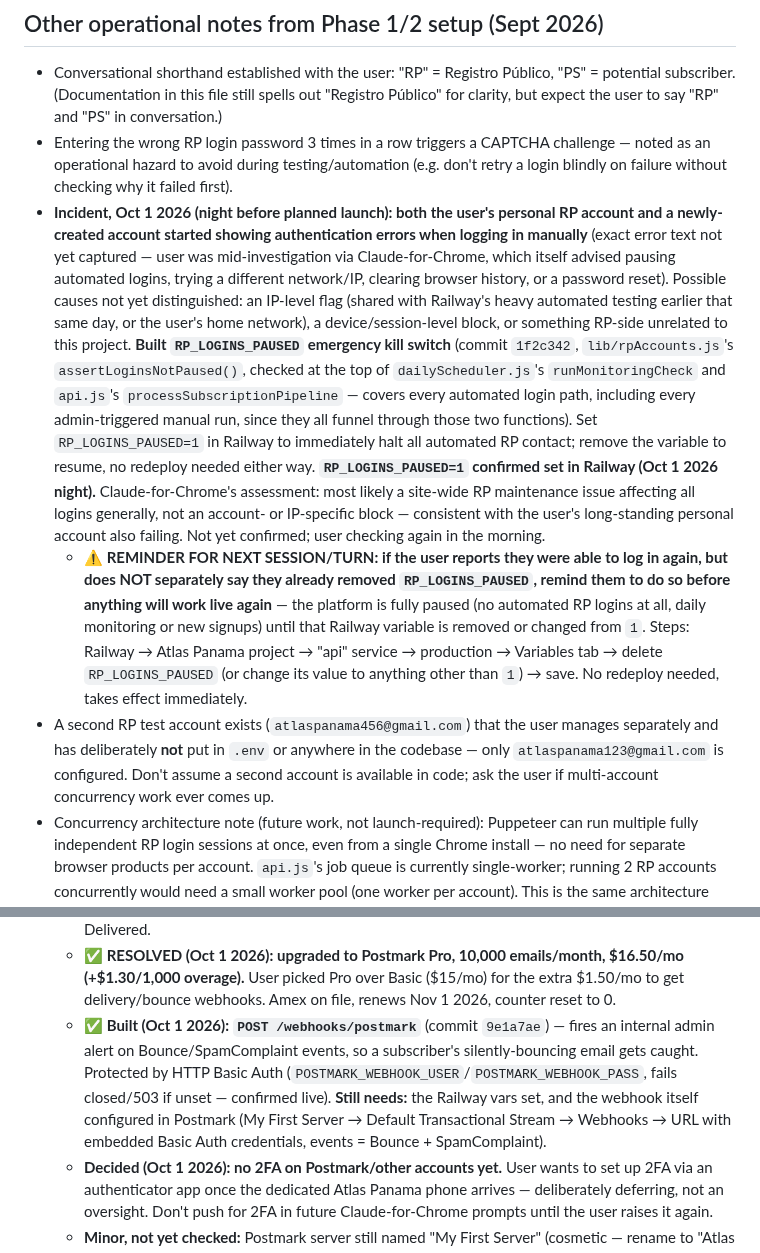
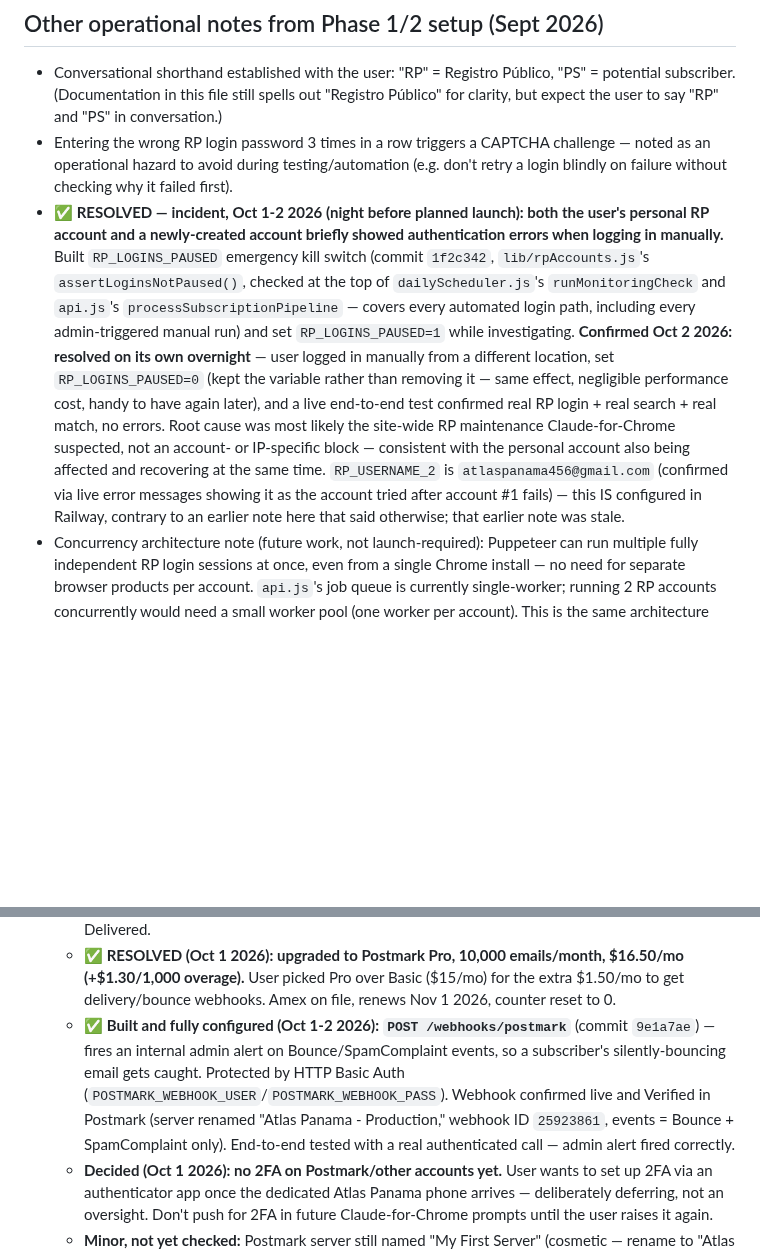
Before and after one commit to JeffFP-Git/Atlas-Panama, a Markdown page: CLAUDE.md, 2 parts joined by grey strips. Rendered like a GitHub page; blank space fills up the shorter version.

Commit message:
Resolve RP auth incident; confirm Postmark webhook fully configured
Live end-to-end test Oct 2: RP login/search works cleanly again, no
errors. Postmark bounce/spam-complaint webhook confirmed active and
verified in Postmark's dashboard. Also corrects a stale note claiming
RP account #2 wasn't in Railway — it is, confirmed via live error
messages all session.

Co-Authored-By: Claude Sonnet 5 <noreply@anthropic.com>
Claude-Session: https://claude.ai/code/session_011w93MHTQK22kacPUUyGSYL

```diff
--- a/CLAUDE.md
+++ b/CLAUDE.md
@@ -263,9 +263,7 @@ This phase absorbed the originally-separate Phases 3–10 (signup form, matching
 
 - Conversational shorthand established with the user: "RP" = Registro Público, "PS" = potential subscriber. (Documentation in this file still spells out "Registro Público" for clarity, but expect the user to say "RP" and "PS" in conversation.)
 - Entering the wrong RP login password 3 times in a row triggers a CAPTCHA challenge — noted as an operational hazard to avoid during testing/automation (e.g. don't retry a login blindly on failure without checking why it failed first).
-- **Incident, Oct 1 2026 (night before planned launch): both the user's personal RP account and a newly-created account started showing authentication errors when logging in manually** (exact error text not yet captured — user was mid-investigation via Claude-for-Chrome, which itself advised pausing automated logins, trying a different network/IP, clearing browser history, or a password reset). Possible causes not yet distinguished: an IP-level flag (shared with Railway's heavy automated testing earlier that same day, or the user's home network), a device/session-level block, or something RP-side unrelated to this project. **Built `RP_LOGINS_PAUSED` emergency kill switch** (commit `1f2c342`, `lib/rpAccounts.js`'s `assertLoginsNotPaused()`, checked at the top of `dailyScheduler.js`'s `runMonitoringCheck` and `api.js`'s `processSubscriptionPipeline` — covers every automated login path, including every admin-triggered manual run, since they all funnel through those two functions). Set `RP_LOGINS_PAUSED=1` in Railway to immediately halt all automated RP contact; remove the variable to resume, no redeploy needed either way. **`RP_LOGINS_PAUSED=1` confirmed set in Railway (Oct 1 2026 night).** Claude-for-Chrome's assessment: most likely a site-wide RP maintenance issue affecting all logins generally, not an account- or IP-specific block — consistent with the user's long-standing personal account also failing. Not yet confirmed; user checking again in the morning.
-  - **⚠️ REMINDER FOR NEXT SESSION/TURN: if the user reports they were able to log in again, but does NOT separately say they already removed `RP_LOGINS_PAUSED`, remind them to do so before anything will work live again** — the platform is fully paused (no automated RP logins at all, daily monitoring or new signups) until that Railway variable is removed or changed from `1`. Steps: Railway → Atlas Panama project → "api" service → production → Variables tab → delete `RP_LOGINS_PAUSED` (or change its value to anything other than `1`) → save. No redeploy needed, takes effect immediately.
-- A second RP test account exists (`atlaspanama456@gmail.com`) that the user manages separately and has deliberately **not** put in `.env` or anywhere in the codebase — only `atlaspanama123@gmail.com` is configured. Don't assume a second account is available in code; ask the user if multi-account concurrency work ever comes up.
+- **✅ RESOLVED — incident, Oct 1-2 2026 (night before planned launch): both the user's personal RP account and a newly-created account briefly showed authentication errors when logging in manually.** Built `RP_LOGINS_PAUSED` emergency kill switch (commit `1f2c342`, `lib/rpAccounts.js`'s `assertLoginsNotPaused()`, checked at the top of `dailyScheduler.js`'s `runMonitoringCheck` and `api.js`'s `processSubscriptionPipeline` — covers every automated login path, including every admin-triggered manual run) and set `RP_LOGINS_PAUSED=1` while investigating. **Confirmed Oct 2 2026: resolved on its own overnight** — user logged in manually from a different location, set `RP_LOGINS_PAUSED=0` (kept the variable rather than removing it — same effect, negligible performance cost, handy to have again later), and a live end-to-end test confirmed real RP login + real search + real match, no errors. Root cause was most likely the site-wide RP maintenance Claude-for-Chrome suspected, not an account- or IP-specific block — consistent with the personal account also being affected and recovering at the same time. `RP_USERNAME_2` is `atlaspanama456@gmail.com` (confirmed via live error messages showing it as the account tried after account #1 fails) — this IS configured in Railway, contrary to an earlier note here that said otherwise; that earlier note was stale.
 - Concurrency architecture note (future work, not launch-required): Puppeteer can run multiple fully independent RP login sessions at once, even from a single Chrome install — no need for separate browser products per account. `api.js`'s job queue is currently single-worker; running 2 RP accounts concurrently would need a small worker pool (one worker per account). This is the same architecture that would eventually support a "we're busy, please wait or we'll email you" high-traffic fallback message (Phase 11 in the original roadmap).
 
 ## Decided: customer-facing domain is atlaspanama.com, not app.atlaspanama.com (Sept 2026)
@@ -295,7 +293,7 @@ Throughout earlier work in this file, `app.atlaspanama.com` is referenced as "th
   - **In progress (Sept 2026): SPF/DKIM setup, via Postmark's domain verification.** `atlaspanama.com`'s current DNS has `v=spf1 -all` (SPF) and a strict-reject DMARC policy — both currently correct (nothing sends as this domain yet), but need real SPF/DKIM records added as part of Postmark's sender-domain verification before any outbound mail from this domain will deliver.
   - **✅ RESOLVED and verified live, Oct 1 2026: email sending works end-to-end (Railway → Postmark → Google Workspace).** Root cause of the earlier failure: Railway blocks outbound SMTP ports on this plan (confirmed via Railway logs — TCP connect to `smtp.postmarkapp.com:587` timed out at the connection stage, not auth). Fixed by switching `lib/email.js` to Postmark's HTTPS API instead of SMTP/nodemailer (commit `3dbbb7e`) — reuses the existing `SMTP_PASS` value as the Postmark Server API Token automatically, no new Railway variable needed. Same commit also fixed two bugs the investigation surfaced: the pipeline was logging "Verification email sent" even when the send had failed (now checks the real result and fires an internal admin alert on failure), and subscription access tokens/the admin API key were being logged in full via request URLs/bodies (now redacted). Live test confirmed: email landed in the `jeff@atlaspanama.com` inbox (receives the `operations@`/`monitoring@` aliases) within 6 seconds, Postmark shows it Delivered.
   - **✅ RESOLVED (Oct 1 2026): upgraded to Postmark Pro, 10,000 emails/month, $16.50/mo (+$1.30/1,000 overage).** User picked Pro over Basic ($15/mo) for the extra $1.50/mo to get delivery/bounce webhooks. Amex on file, renews Nov 1 2026, counter reset to 0.
-  - **✅ Built (Oct 1 2026): `POST /webhooks/postmark`** (commit `9e1a7ae`) — fires an internal admin alert on Bounce/SpamComplaint events, so a subscriber's silently-bouncing email gets caught. Protected by HTTP Basic Auth (`POSTMARK_WEBHOOK_USER`/`POSTMARK_WEBHOOK_PASS`, fails closed/503 if unset — confirmed live). **Still needs:** the Railway vars set, and the webhook itself configured in Postmark (My First Server → Default Transactional Stream → Webhooks → URL with embedded Basic Auth credentials, events = Bounce + SpamComplaint).
+  - **✅ Built and fully configured (Oct 1-2 2026): `POST /webhooks/postmark`** (commit `9e1a7ae`) — fires an internal admin alert on Bounce/SpamComplaint events, so a subscriber's silently-bouncing email gets caught. Protected by HTTP Basic Auth (`POSTMARK_WEBHOOK_USER`/`POSTMARK_WEBHOOK_PASS`). Webhook confirmed live and Verified in Postmark (server renamed "Atlas Panama - Production," webhook ID `25923861`, events = Bounce + SpamComplaint only). End-to-end tested with a real authenticated call — admin alert fired correctly.
   - **Decided (Oct 1 2026): no 2FA on Postmark/other accounts yet.** User wants to set up 2FA via an authenticator app once the dedicated Atlas Panama phone arrives — deliberately deferring, not an oversight. Don't push for 2FA in future Claude-for-Chrome prompts until the user raises it again.
   - **Minor, not yet checked:** Postmark server still named "My First Server" (cosmetic — rename to "Atlas Panama - Production" whenever convenient). One Railway deploy reportedly showed "4 changes" when only 3 variables were edited — worth a glance at Railway's deployment diff if curious, not urgent.
   - **Planned next, care needed (Sept 2026): once Postmark + Workspace exist, migrate the account/login email on every connected service** — Railway, Squarespace, Stripe, Postmark itself, 2Captcha, etc. — from whatever's on file now to the real business identity. **Sequencing matters here to avoid lockout:** don't repoint any service's account-recovery/login email at `operations@atlaspanama.com` until that inbox demonstrably exists and receives mail, and do this one service at a time, confirming access still works after each change before moving to the next — not all at once.
```
